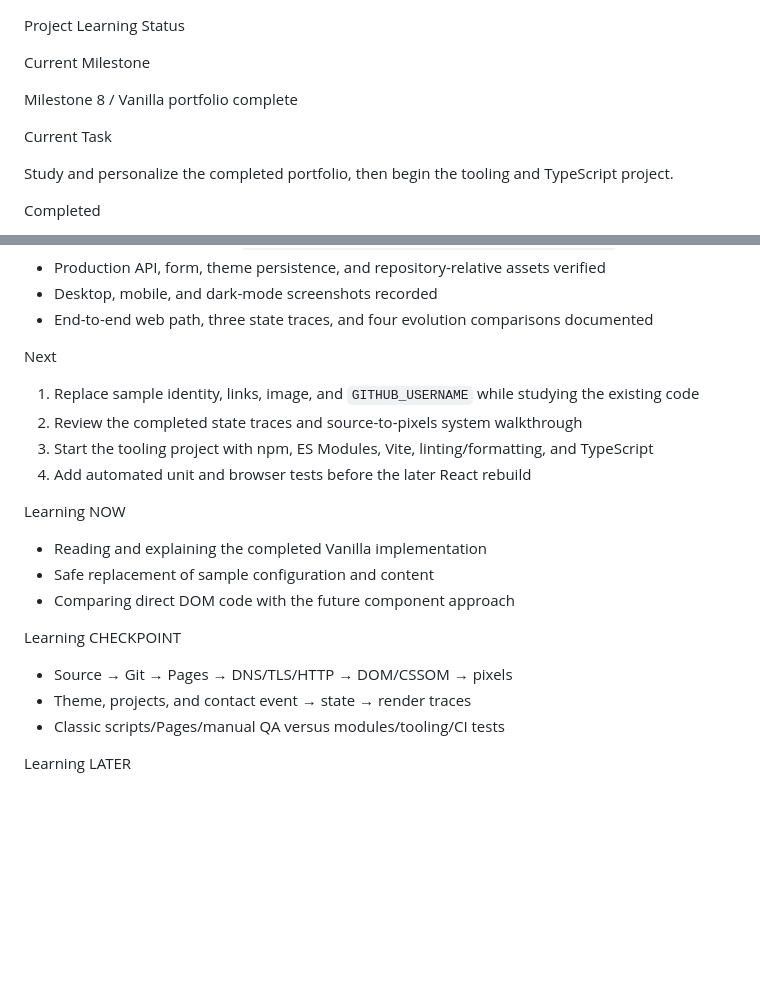
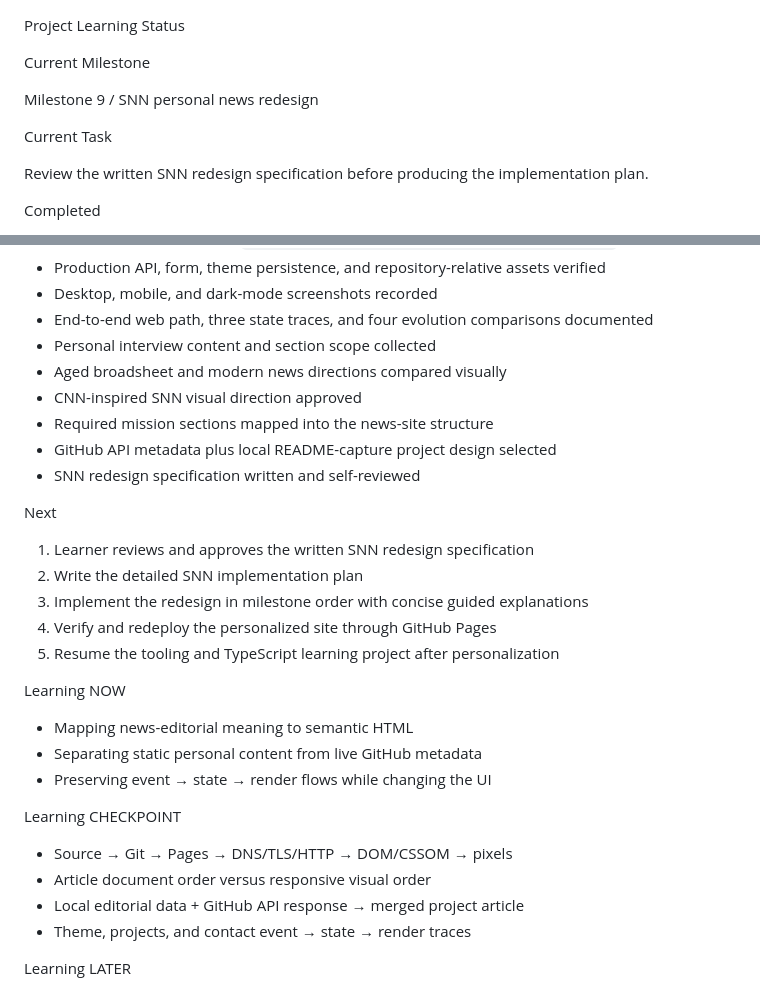
Before and after one commit to k-sungwon/web-resume-vanilla, a Markdown page: docs/learning/status.md, 2 parts joined by grey strips. Drawn GitHub-style; blank space fills up the shorter version.

```diff
--- a/docs/learning/status.md
+++ b/docs/learning/status.md
@@ -2,11 +2,11 @@ Project Learning Status
 
 Current Milestone
 
-Milestone 8 / Vanilla portfolio complete
+Milestone 9 / SNN personal news redesign
 
 Current Task
 
-Study and personalize the completed portfolio, then begin the tooling and TypeScript project.
+Review the written SNN redesign specification before producing the implementation plan.
 
 Completed
 
@@ -54,25 +54,33 @@ Completed
 * Production API, form, theme persistence, and repository-relative assets verified
 * Desktop, mobile, and dark-mode screenshots recorded
 * End-to-end web path, three state traces, and four evolution comparisons documented
+* Personal interview content and section scope collected
+* Aged broadsheet and modern news directions compared visually
+* CNN-inspired SNN visual direction approved
+* Required mission sections mapped into the news-site structure
+* GitHub API metadata plus local README-capture project design selected
+* SNN redesign specification written and self-reviewed
 
 Next
 
-1. Replace sample identity, links, image, and `GITHUB_USERNAME` while studying the existing code
-2. Review the completed state traces and source-to-pixels system walkthrough
-3. Start the tooling project with npm, ES Modules, Vite, linting/formatting, and TypeScript
-4. Add automated unit and browser tests before the later React rebuild
+1. Learner reviews and approves the written SNN redesign specification
+2. Write the detailed SNN implementation plan
+3. Implement the redesign in milestone order with concise guided explanations
+4. Verify and redeploy the personalized site through GitHub Pages
+5. Resume the tooling and TypeScript learning project after personalization
 
 Learning NOW
 
-* Reading and explaining the completed Vanilla implementation
-* Safe replacement of sample configuration and content
-* Comparing direct DOM code with the future component approach
+* Mapping news-editorial meaning to semantic HTML
+* Separating static personal content from live GitHub metadata
+* Preserving event → state → render flows while changing the UI
 
 Learning CHECKPOINT
 
 * Source → Git → Pages → DNS/TLS/HTTP → DOM/CSSOM → pixels
+* Article document order versus responsive visual order
+* Local editorial data + GitHub API response → merged project article
 * Theme, projects, and contact event → state → render traces
-* Classic scripts/Pages/manual QA versus modules/tooling/CI tests
 
 Learning LATER
 
```
Also changed, not shown: docs/learning/decisions.md (+52 -0 lines), 1 other file.
